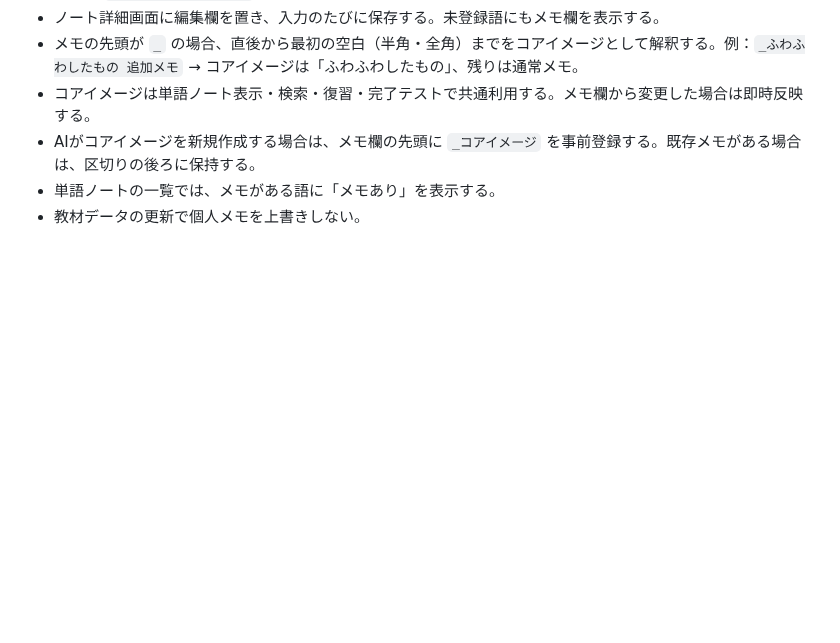
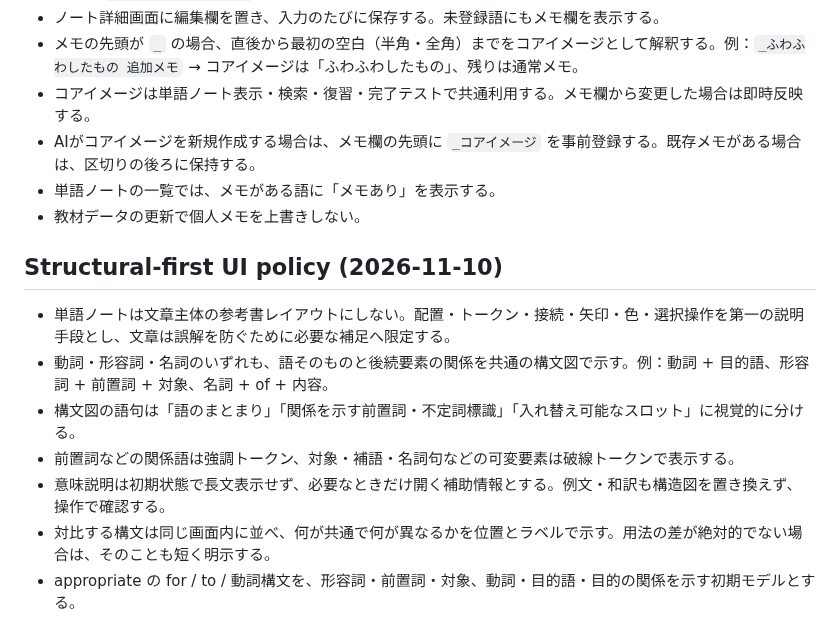
Before and after one commit to BC-sileo/vocab-OS, a Markdown page: WORD_NOTE_SPEC.md, the part around the change. GitHub-like rendering; blank space fills up the shorter version.

Commit message:
Document structural-first vocabulary UI policy

```diff
--- a/WORD_NOTE_SPEC.md
+++ b/WORD_NOTE_SPEC.md
@@ -296,3 +296,14 @@ compareなど一部の単語だけに作り込んだUIを、別の単語にも
 - AIがコアイメージを新規作成する場合は、メモ欄の先頭に `_コアイメージ` を事前登録する。既存メモがある場合は、区切りの後ろに保持する。
 - 単語ノートの一覧では、メモがある語に「メモあり」を表示する。
 - 教材データの更新で個人メモを上書きしない。
+
+
+## Structural-first UI policy (2026-11-10)
+
+- 単語ノートは文章主体の参考書レイアウトにしない。配置・トークン・接続・矢印・色・選択操作を第一の説明手段とし、文章は誤解を防ぐために必要な補足へ限定する。
+- 動詞・形容詞・名詞のいずれも、語そのものと後続要素の関係を共通の構文図で示す。例：動詞 + 目的語、形容詞 + 前置詞 + 対象、名詞 + of + 内容。
+- 構文図の語句は「語のまとまり」「関係を示す前置詞・不定詞標識」「入れ替え可能なスロット」に視覚的に分ける。
+- 前置詞などの関係語は強調トークン、対象・補語・名詞句などの可変要素は破線トークンで表示する。
+- 意味説明は初期状態で長文表示せず、必要なときだけ開く補助情報とする。例文・和訳も構造図を置き換えず、操作で確認する。
+- 対比する構文は同じ画面内に並べ、何が共通で何が異なるかを位置とラベルで示す。用法の差が絶対的でない場合は、そのことも短く明示する。
+- appropriate の for / to / 動詞構文を、形容詞・前置詞・対象、動詞・目的語・目的の関係を示す初期モデルとする。
```
